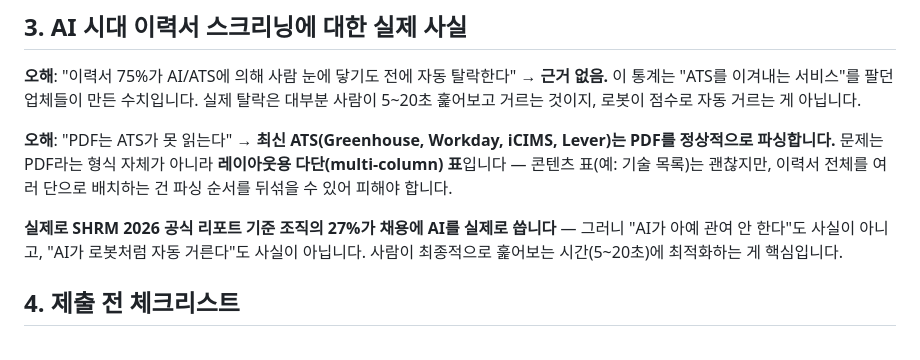
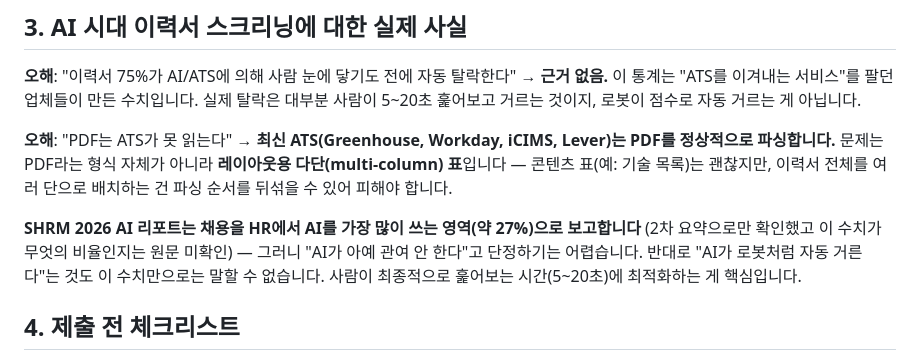
Before and after one commit to ImDaeseong/career, a Markdown page: skill/SKILL.md, the part around the change. Rendered like a GitHub page.

Commit message:
docs: correct or qualify unverified citations (2026-10-05 independent review)
Co-Authored-By: Claude Sonnet 5.5 <noreply@anthropic.com>

```diff
--- a/skill/SKILL.md
+++ b/skill/SKILL.md
@@ -50,8 +50,9 @@
 표(예: 기술 목록)는 괜찮지만, 이력서 전체를 여러 단으로 배치하는 건 파싱 순서를
 뒤섞을 수 있어 피해야 합니다.
 
-**실제로 SHRM 2026 공식 리포트 기준 조직의 27%가 채용에 AI를 실제로 씁니다** — 그러니
-"AI가 아예 관여 안 한다"도 사실이 아니고, "AI가 로봇처럼 자동 거른다"도 사실이 아닙니다.
+**SHRM 2026 AI 리포트는 채용을 HR에서 AI를 가장 많이 쓰는 영역(약 27%)으로 보고합니다**
+(2차 요약으로만 확인했고 이 수치가 무엇의 비율인지는 원문 미확인) — 그러니 "AI가 아예 관여 안 한다"고
+단정하기는 어렵습니다. 반대로 "AI가 로봇처럼 자동 거른다"는 것도 이 수치만으로는 말할 수 없습니다.
 사람이 최종적으로 훑어보는 시간(5~20초)에 최적화하는 게 핵심입니다.
 
 ## 4. 제출 전 체크리스트
```
